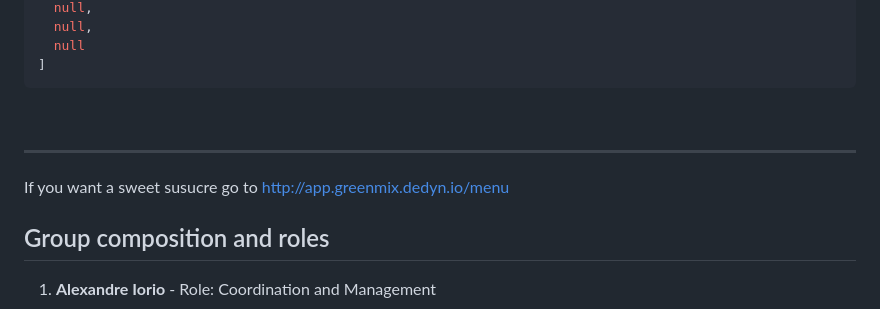
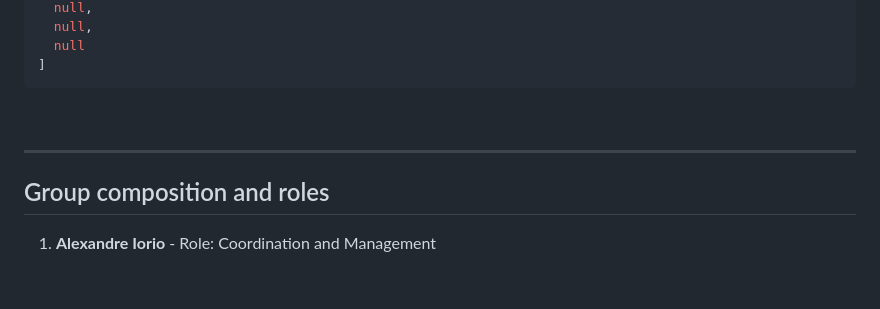
Before and after one commit to AlexandreIorio/GreenMix, a Markdown page: README.md, the part around the change. GitHub-like rendering; blank space fills up the shorter version.

```diff
--- a/README.md
+++ b/README.md
@@ -549,8 +549,6 @@ curl -X GET http://app.greenmix.dedyn.io/garden
 
 ---
 
-If you want a sweet susucre go to http://app.greenmix.dedyn.io/menu
-
 ## Group composition and roles
 
 1. **Alexandre Iorio** - Role: Coordination and Management
```
